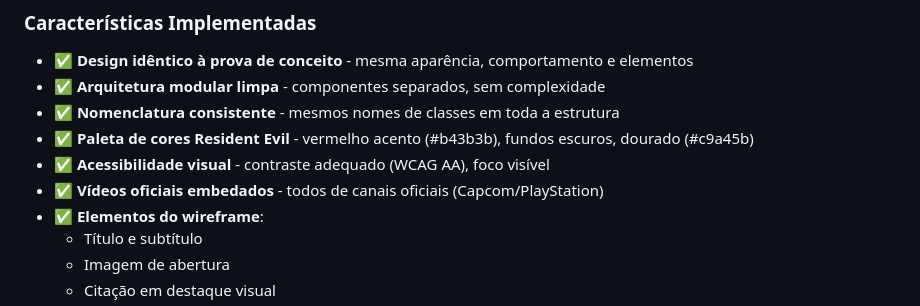
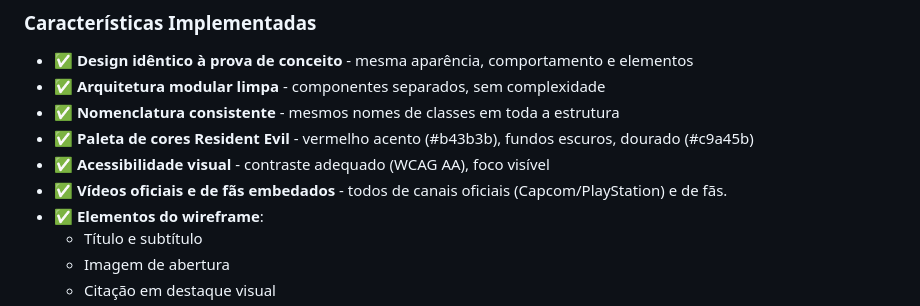
Before and after one commit to Daniel-Gehlen/resident-evil-game-website-imersivo, a Markdown page: README.md, the part around the change. Drawn GitHub-style.

Commit message:
Modify embedded video section in README
Updated the README to include fan videos alongside official ones.

```diff
--- a/README.md
+++ b/README.md
@@ -36,7 +36,7 @@ resident-evil-site/
 - ✅ **Nomenclatura consistente** - mesmos nomes de classes em toda a estrutura
 - ✅ **Paleta de cores Resident Evil** - vermelho acento (#b43b3b), fundos escuros, dourado (#c9a45b)
 - ✅ **Acessibilidade visual** - contraste adequado (WCAG AA), foco visível
-- ✅ **Vídeos oficiais embedados** - todos de canais oficiais (Capcom/PlayStation)
+- ✅ **Vídeos oficiais e de fãs embedados** - todos de canais oficiais (Capcom/PlayStation) e de fãs.
 - ✅ **Elementos do wireframe**:
   - Título e subtítulo
   - Imagem de abertura
```
